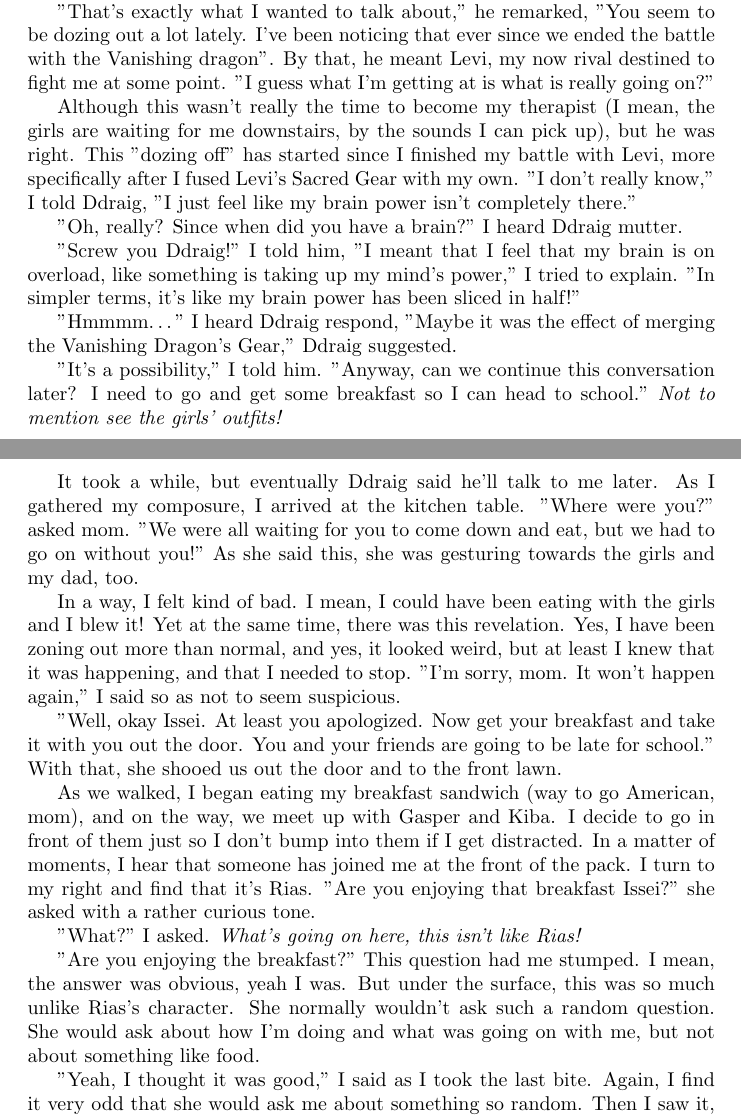
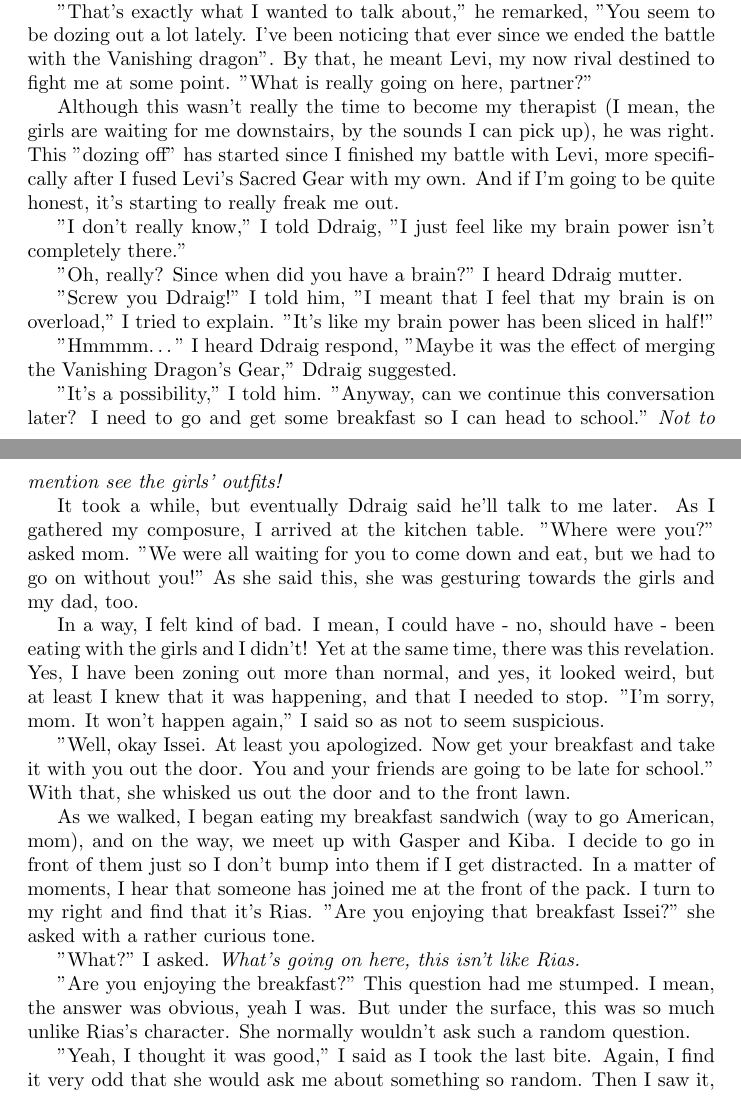
Before and after one commit to MEXdave1997/fainfiction-stories, a LaTeX document (a_dragons_love/chapter4.tex): two parts of pages 1 and 2 of 4, joined at a grey line, cut so that both start at the same text. Compiled offline with pdfLaTeX.

Commit message:
Start Chapter 4 rewrite

```diff
--- a/a_dragons_love/chapter4.tex
+++ b/a_dragons_love/chapter4.tex
@@ -13,13 +13,15 @@ Just as I was about to leave my room, a voice suddenly appeared. "Partner," Ddra
 
 "What is it, Ddraig? It's been a while since we talked." As I said these words, I truly felt a sense of distance. I mean, not only is he physically far away (in another dimension that is somehow connected to my Sacred Gear), I haven't talked with him since my battle with Levi (more about that later), and that was just to let him know what I really wanted to do with my life. As I reminisce, I realize that Ddraig had been trying to get my attention. "What, I'm sorry. I dozed out for a second. What was up?"
 
-"That's exactly what I wanted to talk about," he remarked, "You seem to be dozing out a lot lately. I've been noticing that ever since we ended the battle with the Vanishing dragon". By that, he meant Levi, my now rival destined to fight me at some point. "I guess what I'm getting at is what is really going on?"
+"That's exactly what I wanted to talk about," he remarked, "You seem to be dozing out a lot lately. I've been noticing that ever since we ended the battle with the Vanishing dragon". By that, he meant Levi, my now rival destined to fight me at some point. "What is really going on here, partner?"
 
-Although this wasn't really the time to become my therapist (I mean, the girls are waiting for me downstairs, by the sounds I can pick up), but he was right. This "dozing off" has started since I finished my battle with Levi, more specifically after I fused Levi's Sacred Gear with my own. "I don't really know," I told Ddraig, "I just feel like my brain power isn't completely there."
+Although this wasn't really the time to become my therapist (I mean, the girls are waiting for me downstairs, by the sounds I can pick up), he was right. This "dozing off" has started since I finished my battle with Levi, more specifically after I fused Levi's Sacred Gear with my own. And if I'm going to be quite honest, it's starting to really freak me out.
+
+"I don't really know," I told Ddraig, "I just feel like my brain power isn't completely there."
 
 "Oh, really? Since when did you have a brain?" I heard Ddraig mutter.
 
-"Screw you Ddraig!" I told him, "I meant that I feel that my brain is on overload, like something is taking up my mind's power," I tried to explain. "In simpler terms, it's like my brain power has been sliced in half!"
+"Screw you Ddraig!" I told him, "I meant that I feel that my brain is on overload," I tried to explain. "It's like my brain power has been sliced in half!"
 
 "Hmmmm…" I heard Ddraig respond, "Maybe it was the effect of merging the Vanishing Dragon's Gear," Ddraig suggested.
 
@@ -27,15 +29,15 @@ Although this wasn't really the time to become my therapist (I mean, the girls a
 
 It took a while, but eventually Ddraig said he'll talk to me later. As I gathered my composure, I arrived at the kitchen table. "Where were you?" asked mom. "We were all waiting for you to come down and eat, but we had to go on without you!" As she said this, she was gesturing towards the girls and my dad, too.
 
-In a way, I felt kind of bad. I mean, I could have been eating with the girls and I blew it! Yet at the same time, there was this revelation. Yes, I have been zoning out more than normal, and yes, it looked weird, but at least I knew that it was happening, and that I needed to stop. "I'm sorry, mom. It won't happen again," I said so as not to seem suspicious.
+In a way, I felt kind of bad. I mean, I could have - no, should have - been eating with the girls and I didn't! Yet at the same time, there was this revelation. Yes, I have been zoning out more than normal, and yes, it looked weird, but at least I knew that it was happening, and that I needed to stop. "I'm sorry, mom. It won't happen again," I said so as not to seem suspicious.
 
-"Well, okay Issei. At least you apologized. Now get your breakfast and take it with you out the door. You and your friends are going to be late for school." With that, she shooed us out the door and to the front lawn.
+"Well, okay Issei. At least you apologized. Now get your breakfast and take it with you out the door. You and your friends are going to be late for school." With that, she whisked us out the door and to the front lawn.
 
 As we walked, I began eating my breakfast sandwich (way to go American, mom), and on the way, we meet up with Gasper and Kiba. I decide to go in front of them just so I don't bump into them if I get distracted. In a matter of moments, I hear that someone has joined me at the front of the pack. I turn to my right and find that it's Rias. "Are you enjoying that breakfast Issei?" she asked with a rather curious tone.
 
-"What?" I asked. \emph{What's going on here, this isn't like Rias!}
+"What?" I asked. \emph{What's going on here, this isn't like Rias.}
 
-"Are you enjoying the breakfast?" This question had me stumped. I mean, the answer was obvious, yeah I was. But under the surface, this was so much unlike Rias's character. She normally wouldn't ask such a random question. She would ask about how I'm doing and what was going on with me, but not about something like food.
+"Are you enjoying the breakfast?" This question had me stumped. I mean, the answer was obvious, yeah I was. But under the surface, this was so much unlike Rias's character. She normally wouldn't ask such a random question.
 
 "Yeah, I thought it was good," I said as I took the last bite. Again, I find it very odd that she would ask me about something so random. Then I saw it, the weird glimmer that appeared in her eyes. Then, the terror in them made it just scarier. \emph{What's wrong, buchou?}
 
```
Also changed, not shown: a_dragons_love/ebook.pdf.
